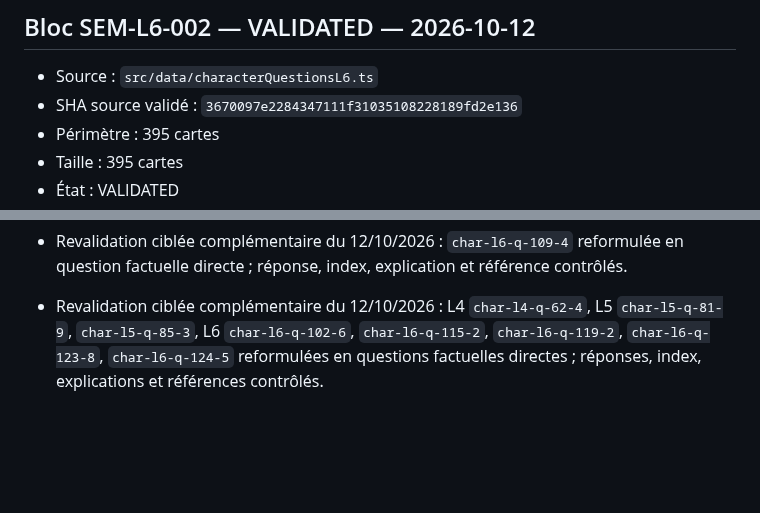
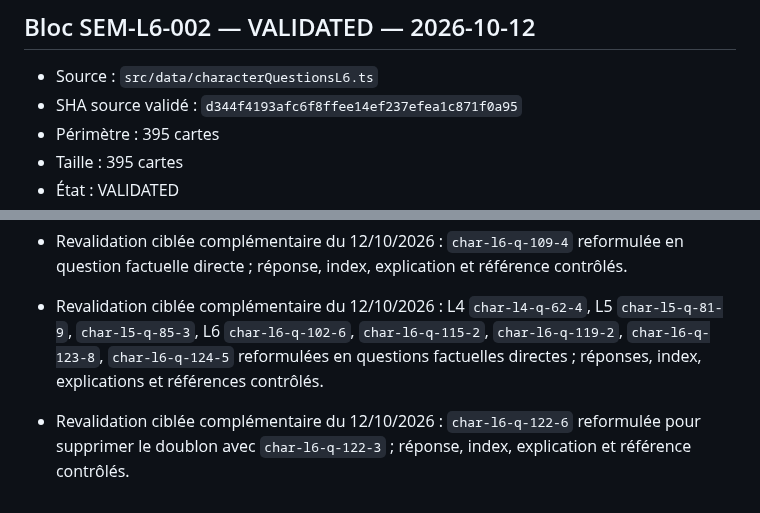
Before and after one commit to woodyfaithsong3-netizen/bible-party, a Markdown page: JOUER_VALIDATION_MANIFEST.md, 2 parts joined by grey strips. GitHub-like rendering; blank space fills up the shorter version.

Commit message:
Record Julius duplicate fix

```diff
--- a/JOUER_VALIDATION_MANIFEST.md
+++ b/JOUER_VALIDATION_MANIFEST.md
@@ -1142,7 +1142,7 @@ Cette passe transforme 29 affirmations auparavant vraies en affirmations fausses
 
 ## Bloc SEM-L6-002 — VALIDATED — 2026-10-12
 - Source : `src/data/characterQuestionsL6.ts`
-- SHA source validé : `3670097e2284347111f31035108228189fd2e136`
+- SHA source validé : `d344f4193afc6f8ffee14ef237efea1c871f0a95`
 - Périmètre : 395 cartes
 - Taille : 395 cartes
 - État : VALIDATED
@@ -1161,3 +1161,5 @@ Cette passe transforme 29 affirmations auparavant vraies en affirmations fausses
 - Revalidation ciblée complémentaire du 12/10/2026 : `char-l6-q-109-4` reformulée en question factuelle directe ; réponse, index, explication et référence contrôlés.
 
 - Revalidation ciblée complémentaire du 12/10/2026 : L4 `char-l4-q-62-4`, L5 `char-l5-q-81-9`, `char-l5-q-85-3`, L6 `char-l6-q-102-6`, `char-l6-q-115-2`, `char-l6-q-119-2`, `char-l6-q-123-8`, `char-l6-q-124-5` reformulées en questions factuelles directes ; réponses, index, explications et références contrôlés.
+
+- Revalidation ciblée complémentaire du 12/10/2026 : `char-l6-q-122-6` reformulée pour supprimer le doublon avec `char-l6-q-122-3` ; réponse, index, explication et référence contrôlés.
```
